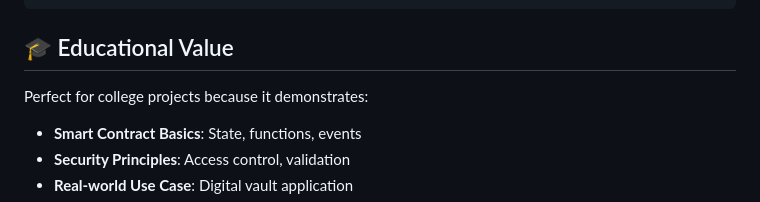
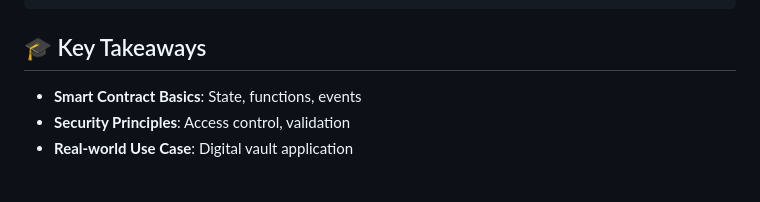
Before and after one commit to drishtichaudhary/Independence-Lock, a Markdown page: README.md, the part around the change. Drawn GitHub-style; blank space fills up the shorter version.

Commit message:
Revise README to focus on key takeaways
Removed 'Educational Value' section and updated to 'Key Takeaways'.

````diff
--- a/README.md
+++ b/README.md
@@ -146,9 +146,7 @@ contract IndependenceLock {
 }
 ```
 
-## 🎓 Educational Value
-
-Perfect for college projects because it demonstrates:
+## 🎓 Key Takeaways
 - **Smart Contract Basics**: State, functions, events
 - **Security Principles**: Access control, validation
 - **Real-world Use Case**: Digital vault application
````
